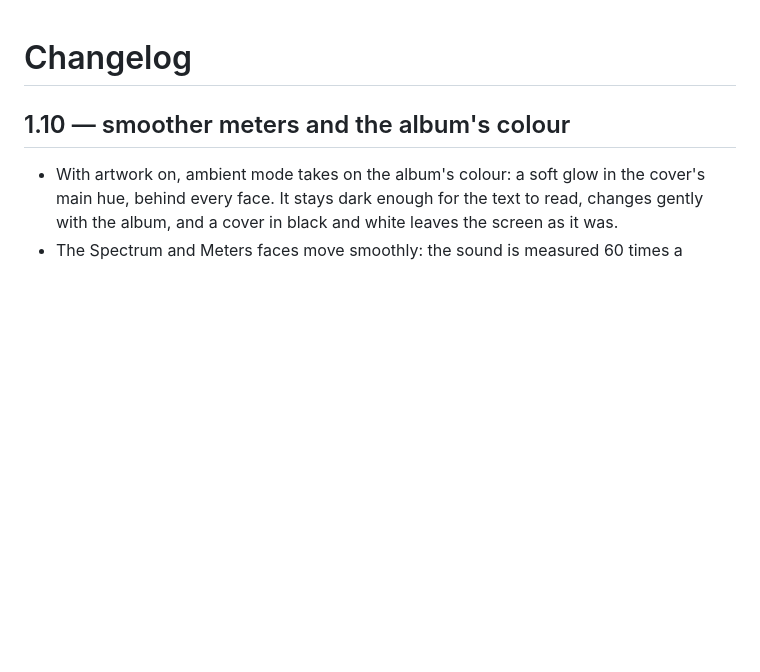
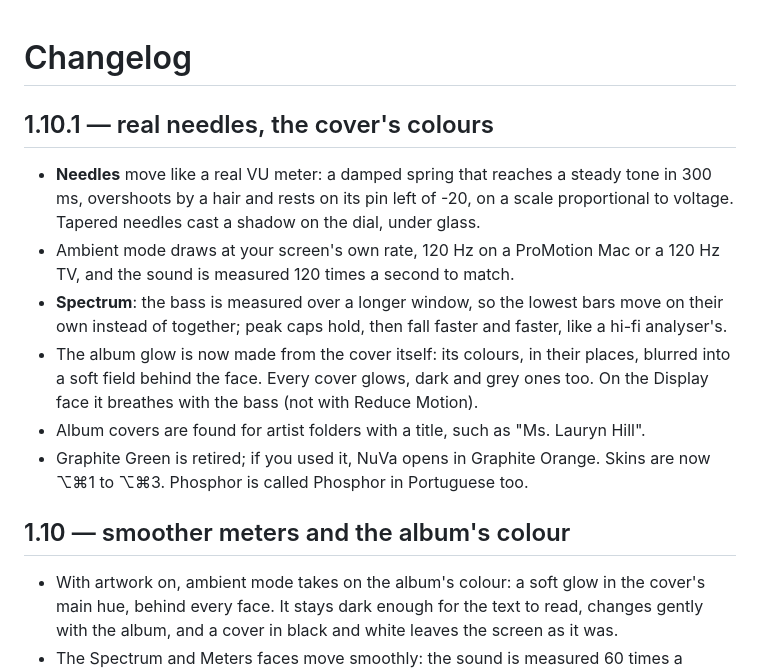
Before and after one commit to martinsmdnuno/nuva, a Markdown page: CHANGELOG.md, the part around the change. Rendered like a GitHub page; blank space fills up the shorter version.

```diff
--- a/CHANGELOG.md
+++ b/CHANGELOG.md
@@ -1,4 +1,13 @@
 # Changelog
+
+## 1.10.1 — real needles, the cover's colours
+
+- **Needles** move like a real VU meter: a damped spring that reaches a steady tone in 300 ms, overshoots by a hair and rests on its pin left of -20, on a scale proportional to voltage. Tapered needles cast a shadow on the dial, under glass.
+- Ambient mode draws at your screen's own rate, 120 Hz on a ProMotion Mac or a 120 Hz TV, and the sound is measured 120 times a second to match.
+- **Spectrum**: the bass is measured over a longer window, so the lowest bars move on their own instead of together; peak caps hold, then fall faster and faster, like a hi-fi analyser's.
+- The album glow is now made from the cover itself: its colours, in their places, blurred into a soft field behind the face. Every cover glows, dark and grey ones too. On the Display face it breathes with the bass (not with Reduce Motion).
+- Album covers are found for artist folders with a title, such as "Ms. Lauryn Hill".
+- Graphite Green is retired; if you used it, NuVa opens in Graphite Orange. Skins are now ⌥⌘1 to ⌥⌘3. Phosphor is called Phosphor in Portuguese too.
 
 ## 1.10 — smoother meters and the album's colour
 
```
Also changed, not shown: README.md (+6 -6 lines), docs/screenshots/ambient.png, docs/screenshots/skins.png.
